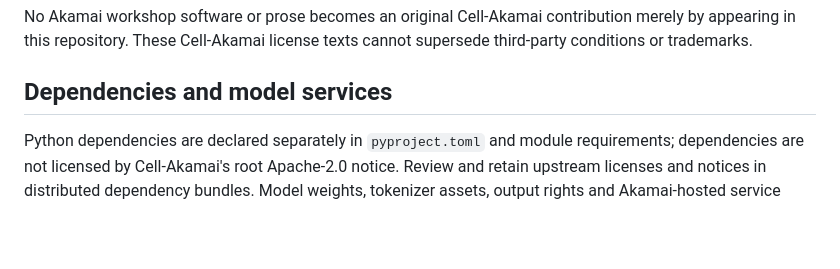
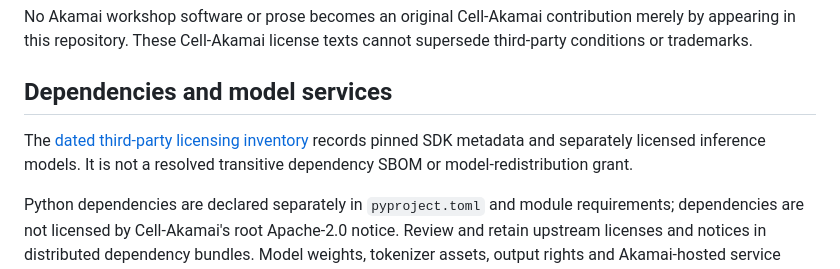
Before and after one commit to biobitworks/cell-akamai, a Markdown page: docs/THIRD_PARTY_NOTICES.md, the part around the change. GitHub-like rendering; blank space fills up the shorter version.

```diff
--- a/docs/THIRD_PARTY_NOTICES.md
+++ b/docs/THIRD_PARTY_NOTICES.md
@@ -33,6 +33,10 @@ license texts cannot supersede third-party conditions or trademarks.
 
 ## Dependencies and model services
 
+The [dated third-party licensing inventory](THIRD_PARTY_LICENSE_INVENTORY_20261012.md)
+records pinned SDK metadata and separately licensed inference models. It is not a
+resolved transitive dependency SBOM or model-redistribution grant.
+
 Python dependencies are declared separately in `pyproject.toml` and module
 requirements; dependencies are not licensed by Cell-Akamai's root Apache-2.0
 notice. Review and retain upstream licenses and notices in distributed
```
Also changed, not shown: docs/THIRD_PARTY_LICENSE_INVENTORY_20261012.md (added, +40 -0 lines).
